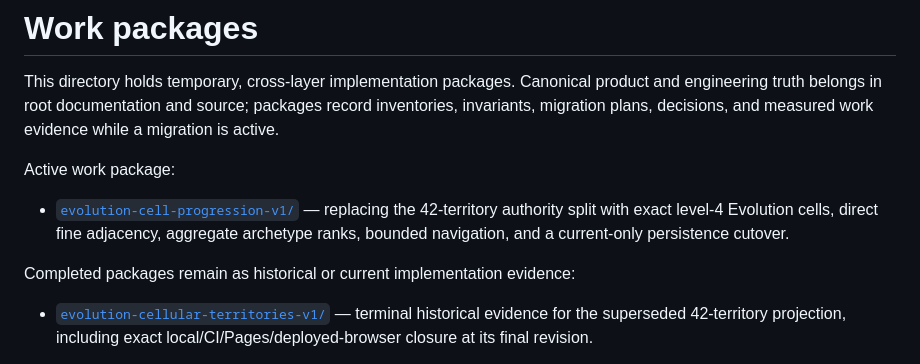
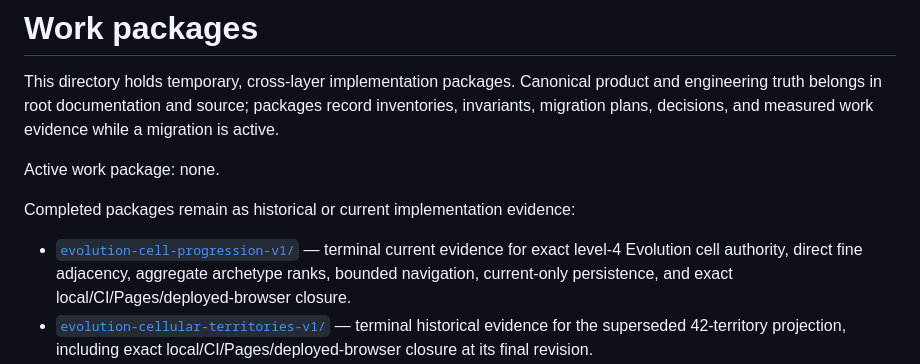
Before and after one commit to lkjsxc/cell-sphere-game, a Markdown page: docs/work/README.md, the part around the change. GitHub-like rendering.

Commit message:
docs: close Evolution cell progression work

```diff
--- a/docs/work/README.md
+++ b/docs/work/README.md
@@ -5,15 +5,14 @@ product and engineering truth belongs in root documentation and source; packages
 record inventories, invariants, migration plans, decisions, and measured work
 evidence while a migration is active.
 
-Active work package:
-
-- [`evolution-cell-progression-v1/`](evolution-cell-progression-v1/) — replacing
-  the 42-territory authority split with exact level-4 Evolution cells, direct
-  fine adjacency, aggregate archetype ranks, bounded navigation, and a
-  current-only persistence cutover.
+Active work package: none.
 
 Completed packages remain as historical or current implementation evidence:
 
+- [`evolution-cell-progression-v1/`](evolution-cell-progression-v1/) — terminal
+  current evidence for exact level-4 Evolution cell authority, direct fine
+  adjacency, aggregate archetype ranks, bounded navigation, current-only
+  persistence, and exact local/CI/Pages/deployed-browser closure.
 - [`evolution-cellular-territories-v1/`](evolution-cellular-territories-v1/)
   — terminal historical evidence for the superseded 42-territory projection,
   including exact local/CI/Pages/deployed-browser closure at its final revision.
```
Also changed, not shown: docs/status.md (+9 -2 lines), 1 other file.
